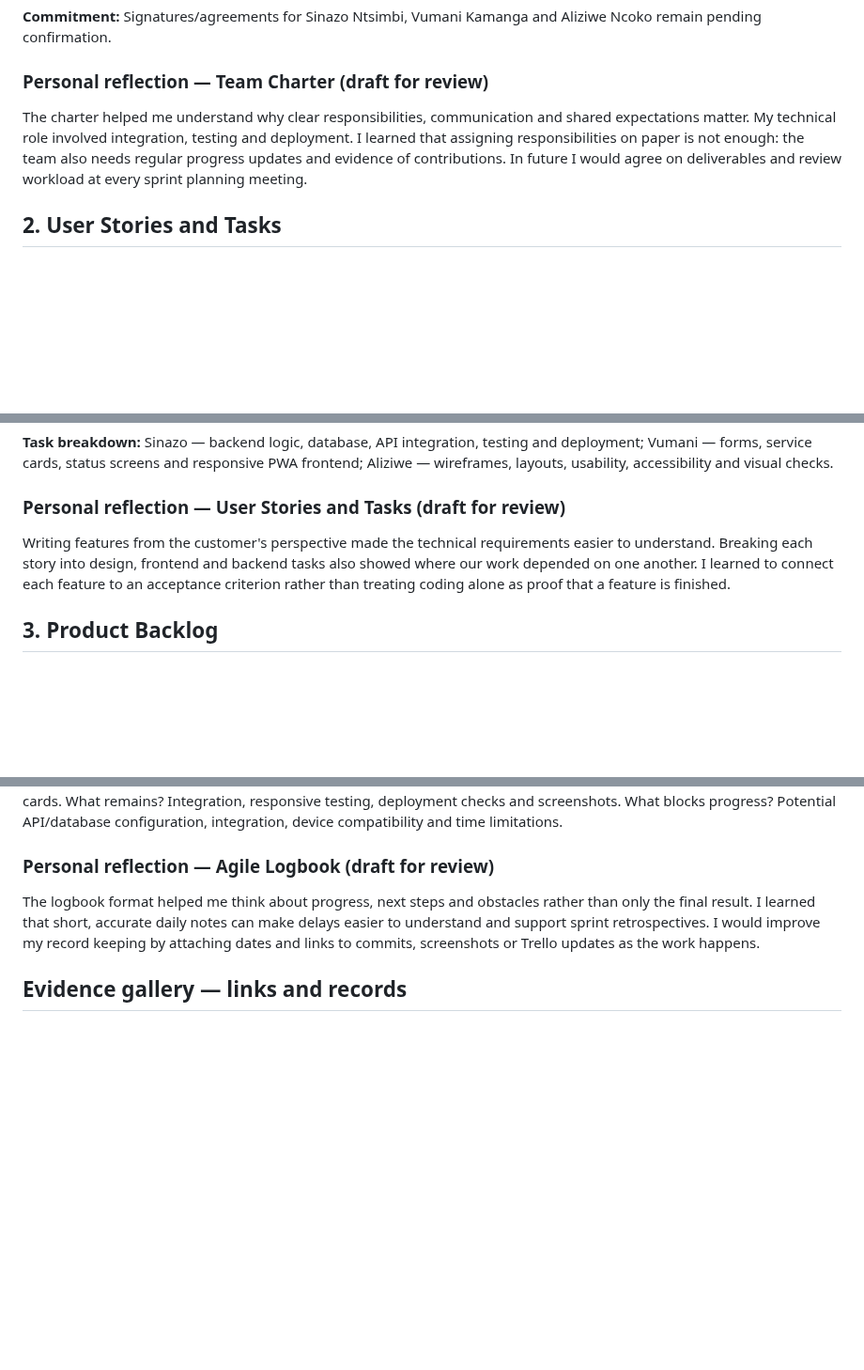
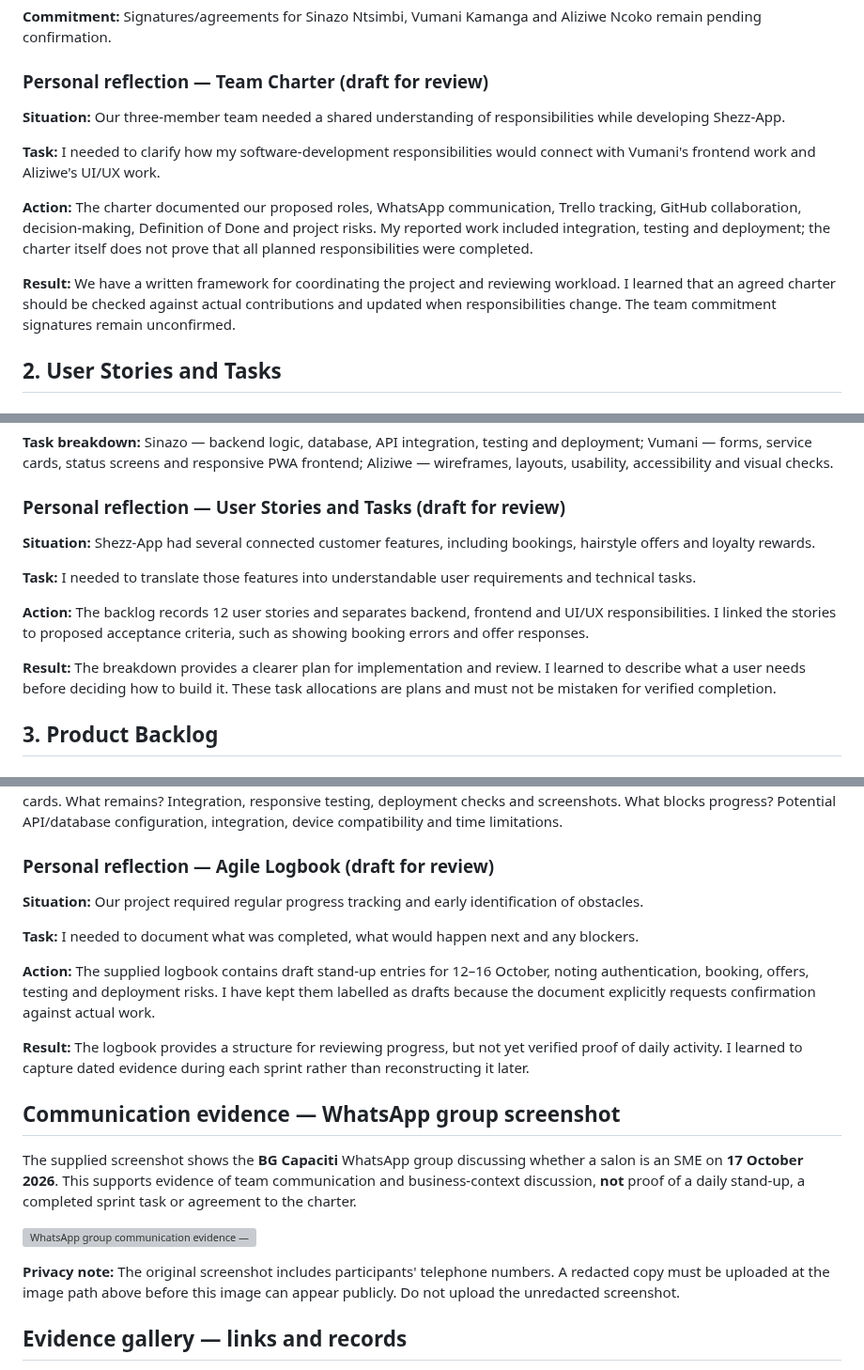
Before and after one commit to 222765208/222765208.github.io, a Markdown page: SHEZZ_ASSESSMENT_MARKDOWN.md, 3 parts joined by grey strips. Shown at 94% size. Rendered like a GitHub page; blank space fills up the shorter version; grey boxes are pictures that could not be loaded.

Commit message:
Rewrite five Agile reflections using STAR and add communication evidence section

```diff
--- a/SHEZZ_ASSESSMENT_MARKDOWN.md
+++ b/SHEZZ_ASSESSMENT_MARKDOWN.md
@@ -47,7 +47,13 @@ Agile Lead and Product Owner representation are **proposed** and require team co
 **Commitment:** Signatures/agreements for Sinazo Ntsimbi, Vumani Kamanga and Aliziwe Ncoko remain pending confirmation.
 
 ### Personal reflection — Team Charter (draft for review)
-The charter helped me understand why clear responsibilities, communication and shared expectations matter. My technical role involved integration, testing and deployment. I learned that assigning responsibilities on paper is not enough: the team also needs regular progress updates and evidence of contributions. In future I would agree on deliverables and review workload at every sprint planning meeting.
+**Situation:** Our three-member team needed a shared understanding of responsibilities while developing Shezz-App.
+
+**Task:** I needed to clarify how my software-development responsibilities would connect with Vumani's frontend work and Aliziwe's UI/UX work.
+
+**Action:** The charter documented our proposed roles, WhatsApp communication, Trello tracking, GitHub collaboration, decision-making, Definition of Done and project risks. My reported work included integration, testing and deployment; the charter itself does not prove that all planned responsibilities were completed.
+
+**Result:** We have a written framework for coordinating the project and reviewing workload. I learned that an agreed charter should be checked against actual contributions and updated when responsibilities change. The team commitment signatures remain unconfirmed.
 
 ## 2. User Stories and Tasks
 
@@ -71,7 +77,13 @@ The charter helped me understand why clear responsibilities, communication and s
 **Task breakdown:** Sinazo — backend logic, database, API integration, testing and deployment; Vumani — forms, service cards, status screens and responsive PWA frontend; Aliziwe — wireframes, layouts, usability, accessibility and visual checks.
 
 ### Personal reflection — User Stories and Tasks (draft for review)
-Writing features from the customer's perspective made the technical requirements easier to understand. Breaking each story into design, frontend and backend tasks also showed where our work depended on one another. I learned to connect each feature to an acceptance criterion rather than treating coding alone as proof that a feature is finished.
+**Situation:** Shezz-App had several connected customer features, including bookings, hairstyle offers and loyalty rewards.
+
+**Task:** I needed to translate those features into understandable user requirements and technical tasks.
+
+**Action:** The backlog records 12 user stories and separates backend, frontend and UI/UX responsibilities. I linked the stories to proposed acceptance criteria, such as showing booking errors and offer responses.
+
+**Result:** The breakdown provides a clearer plan for implementation and review. I learned to describe what a user needs before deciding how to build it. These task allocations are plans and must not be mistaken for verified completion.
 
 ## 3. Product Backlog
 
@@ -117,7 +141,21 @@ The sprint allocation showed how work could be shared across development, fronte
 **Walkthrough questions:** What is needed to advance the work? Prioritise booking and offers, connect design to frontend/backend tasks and test the customer journey. Is untracked work happening? Compare WhatsApp updates to Trello cards. What remains? Integration, responsive testing, deployment checks and screenshots. What blocks progress? Potential API/database configuration, integration, device compatibility and time limitations.
 
 ### Personal reflection — Agile Logbook (draft for review)
-The logbook format helped me think about progress, next steps and obstacles rather than only the final result. I learned that short, accurate daily notes can make delays easier to understand and support sprint retrospectives. I would improve my record keeping by attaching dates and links to commits, screenshots or Trello updates as the work happens.
+**Situation:** Our project required regular progress tracking and early identification of obstacles.
+
+**Task:** I needed to document what was completed, what would happen next and any blockers.
+
+**Action:** The supplied logbook contains draft stand-up entries for 12–16 October, noting authentication, booking, offers, testing and deployment risks. I have kept them labelled as drafts because the document explicitly requests confirmation against actual work.
+
+**Result:** The logbook provides a structure for reviewing progress, but not yet verified proof of daily activity. I learned to capture dated evidence during each sprint rather than reconstructing it later.
+
+## Communication evidence — WhatsApp group screenshot
+
+The supplied screenshot shows the **BG Capaciti** WhatsApp group discussing whether a salon is an SME on **17 October 2026**. This supports evidence of team communication and business-context discussion, **not** proof of a daily stand-up, a completed sprint task or agreement to the charter.
+
+![WhatsApp group communication evidence — redacted screenshot](evidence/communication-whatsapp-redacted.png)
+
+**Privacy note:** The original screenshot includes participants' telephone numbers. A redacted copy must be uploaded at the image path above before this image can appear publicly. Do not upload the unredacted screenshot.
 
 ## Evidence gallery — links and records
 
```
Also changed, not shown: other parts of SHEZZ_ASSESSMENT_MARKDOWN.md (+14 -2 lines).
